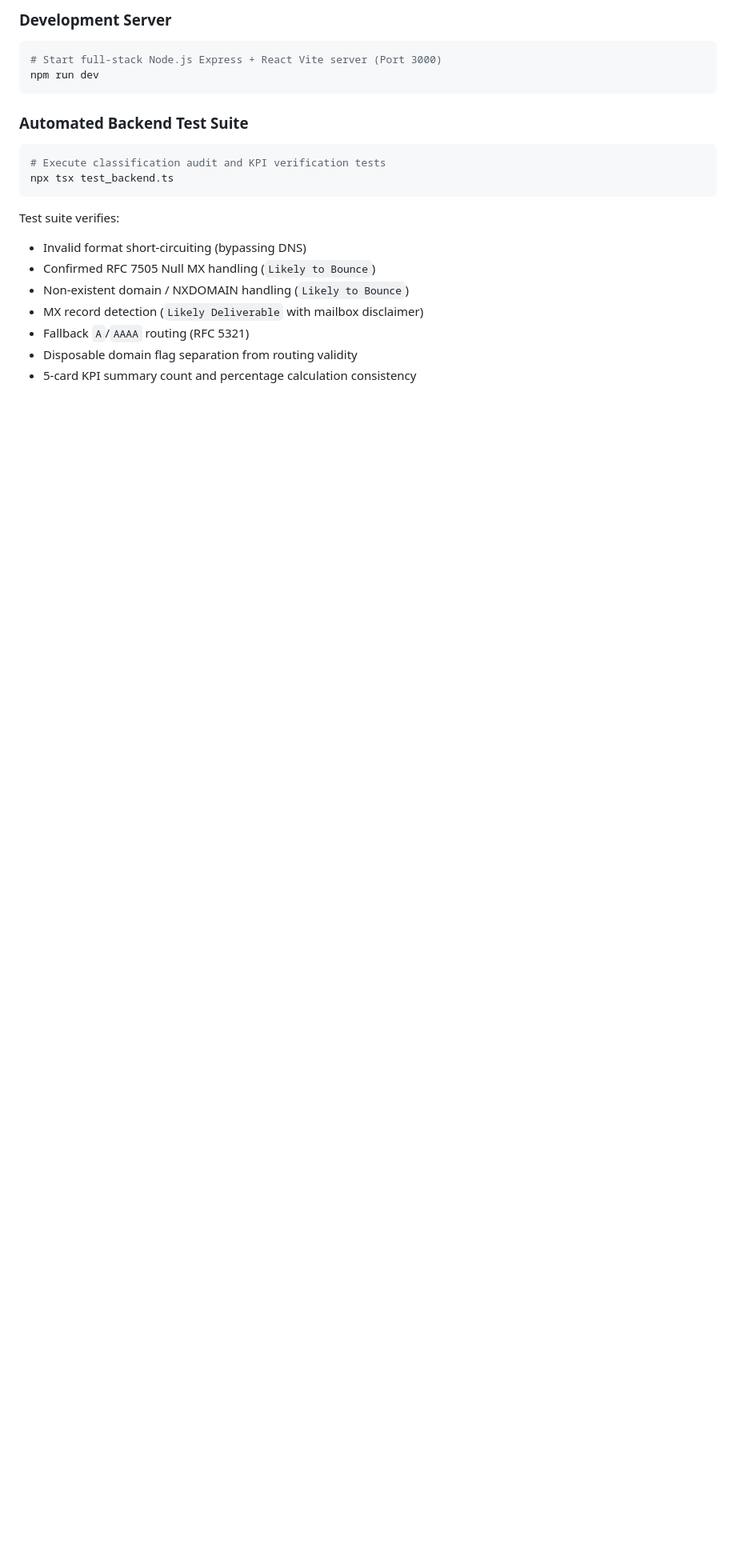
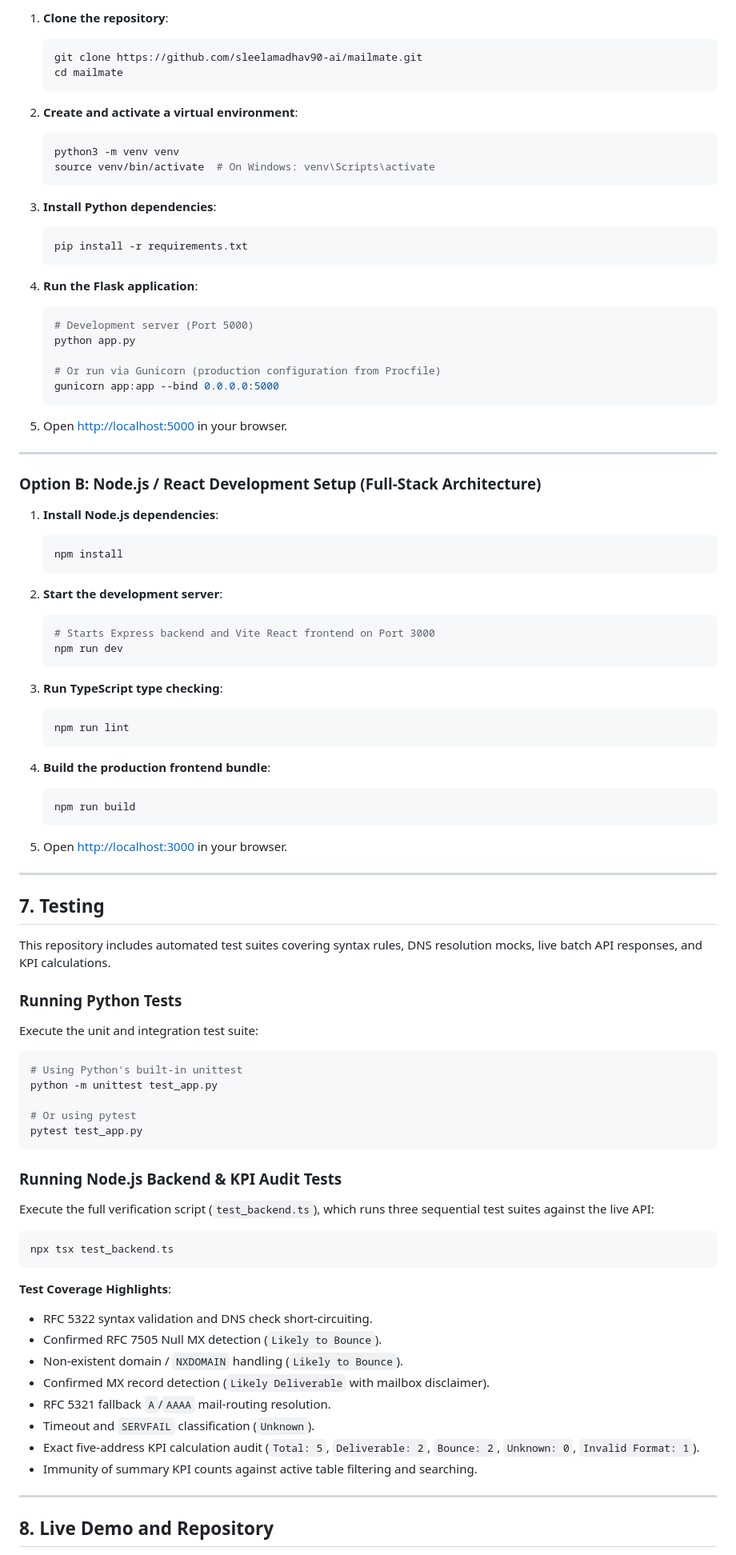
Before and after one commit to sleelamadhav90-ai/mailmate, a Markdown page: README.md, the part around one of its changes. Shown at 80% size. Drawn GitHub-style; blank space fills up the shorter version.

````diff
--- a/README.md
+++ b/README.md
@@ -107,21 +98,92 @@ The MailMate interface follows a minimal, warm editorial SaaS aesthetic:
 
-### Development Server
+1. **Clone the repository**:
+   ```bash
+   git clone https://github.com/sleelamadhav90-ai/mailmate.git
+   cd mailmate
+   ```
+
+2. **Create and activate a virtual environment**:
+   ```bash
+   python3 -m venv venv
+   source venv/bin/activate  # On Windows: venv\Scripts\activate
+   ```
+
+3. **Install Python dependencies**:
+   ```bash
+   pip install -r requirements.txt
+   ```
+
+4. **Run the Flask application**:
+   ```bash
+   # Development server (Port 5000)
+   python app.py
+
+   # Or run via Gunicorn (production configuration from Procfile)
+   gunicorn app:app --bind 0.0.0.0:5000
+   ```
+
+5. Open [http://localhost:5000](http://localhost:5000) in your browser.
+
+---
+
+### Option B: Node.js / React Development Setup (Full-Stack Architecture)
+
+1. **Install Node.js dependencies**:
+   ```bash
+   npm install
+   ```
+
+2. **Start the development server**:
+   ```bash
+   # Starts Express backend and Vite React frontend on Port 3000
+   npm run dev
+   ```
+
+3. **Run TypeScript type checking**:
+   ```bash
+   npm run lint
+   ```
+
+4. **Build the production frontend bundle**:
+   ```bash
+   npm run build
+   ```
+
+5. Open [http://localhost:3000](http://localhost:3000) in your browser.
+
+---
+
+## 7. Testing
+
+This repository includes automated test suites covering syntax rules, DNS resolution mocks, live batch API responses, and KPI calculations.
+
+### Running Python Tests
+Execute the unit and integration test suite:
 ```bash
-# Start full-stack Node.js Express + React Vite server (Port 3000)
-npm run dev
+# Using Python's built-in unittest
+python -m unittest test_app.py
+
+# Or using pytest
+pytest test_app.py
 ```
 
-### Automated Backend Test Suite
+### Running Node.js Backend & KPI Audit Tests
+Execute the full verification script (`test_backend.ts`), which runs three sequential test suites against the live API:
 ```bash
-# Execute classification audit and KPI verification tests
 npx tsx test_backend.ts
 ```
 
-Test suite verifies:
-- Invalid format short-circuiting (bypassing DNS)
-- Confirmed RFC 7505 Null MX handling (`Likely to Bounce`)
-- Non-existent domain / NXDOMAIN handling (`Likely to Bounce`)
-- MX record detection (`Likely Deliverable` with mailbox disclaimer)
-- Fallback `A`/`AAAA` routing (RFC 5321)
-- Disposable domain flag separation from routing validity
-- 5-card KPI summary count and percentage calculation consistency
+**Test Coverage Highlights**:
+- RFC 5322 syntax validation and DNS check short-circuiting.
+- Confirmed RFC 7505 Null MX detection (`Likely to Bounce`).
+- Non-existent domain / `NXDOMAIN` handling (`Likely to Bounce`).
+- Confirmed MX record detection (`Likely Deliverable` with mailbox disclaimer).
+- RFC 5321 fallback `A`/`AAAA` mail-routing resolution.
+- Timeout and `SERVFAIL` classification (`Unknown`).
+- Exact five-address KPI calculation audit (`Total: 5`, `Deliverable: 2`, `Bounce: 2`, `Unknown: 0`, `Invalid Format: 1`).
+- Immunity of summary KPI counts against active table filtering and searching.
+
+---
+
+## 8. Live Demo and Repository
+
````
Also changed, not shown: other parts of README.md (+65 -72 lines).
